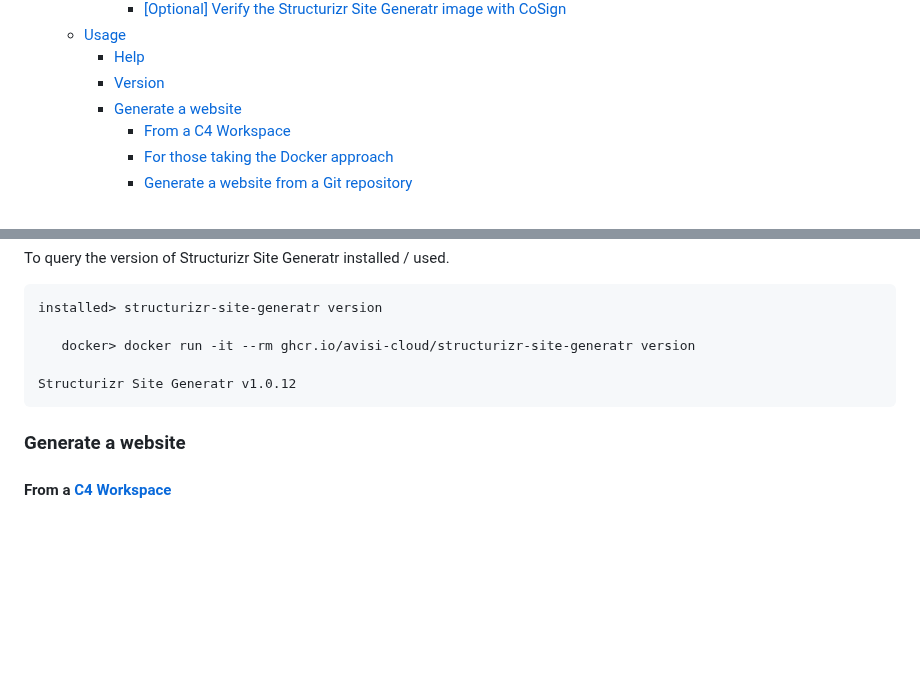
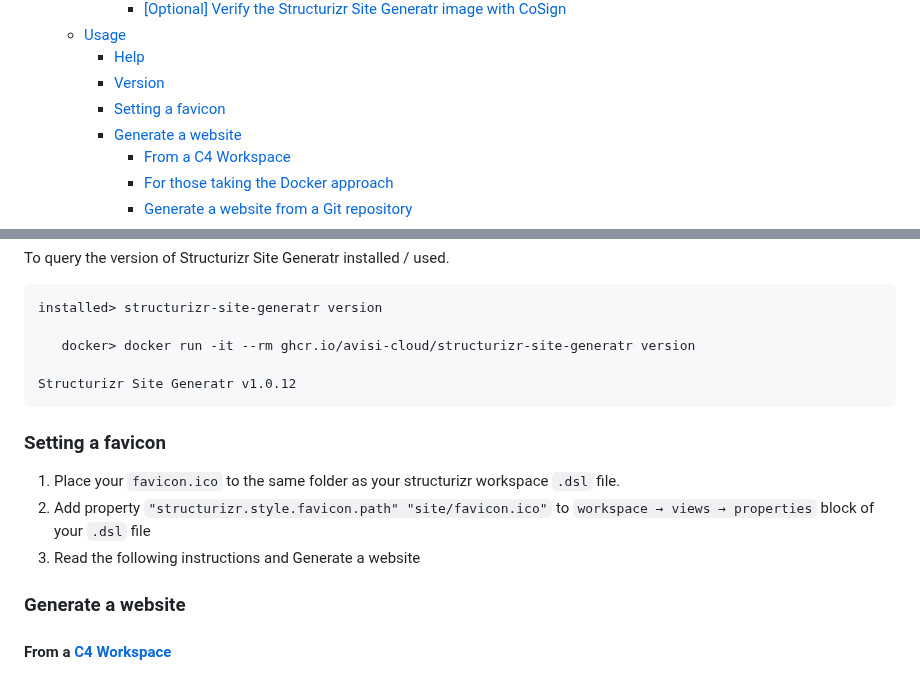
Before and after one commit to avisi-cloud/structurizr-site-generatr, a Markdown page: README.md, 2 parts joined by grey strips. Drawn GitHub-style; blank space fills up the shorter version.

Commit message:
Add favicon section

````diff
--- a/README.md
+++ b/README.md
@@ -9,6 +9,7 @@
   * [Usage](#usage)
     * [Help](#help)
     * [Version](#version)
+    * [Setting a favicon](#setting-a-favicon)
     * [Generate a website](#generate-a-website)
       * [From a C4 Workspace](#from-a-c4-workspace)
       * [For those taking the Docker approach](#for-those-taking-the-docker-approach)
@@ -163,6 +164,12 @@ installed> structurizr-site-generatr version
 Structurizr Site Generatr v1.0.12
 ```
 
+### Setting a favicon
+
+1. Place your `favicon.ico` to the same folder as your structurizr workspace `.dsl` file.
+2. Add property `"structurizr.style.favicon.path" "site/favicon.ico"` to `workspace → views → properties` block of your `.dsl` file
+3. Read the following instructions and Generate a website
+
 ### Generate a website
 
 #### From a [C4 Workspace](https://github.com/structurizr/dsl)
````
